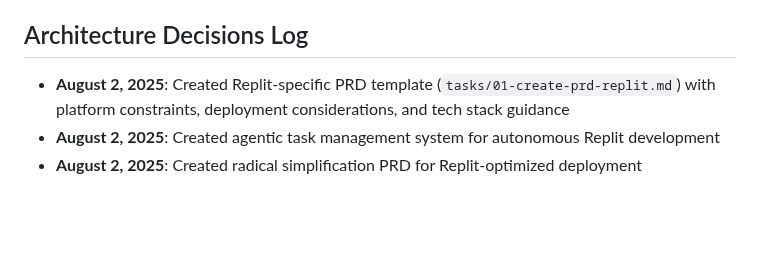
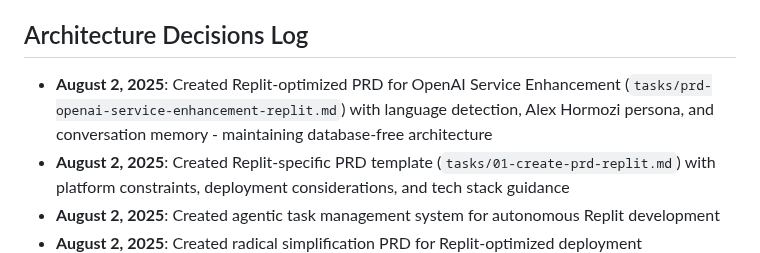
Before and after one commit to tkhongsap/LINE-SME-Thailand-Support, a Markdown page: replit.md, the part around the change. Drawn GitHub-style; blank space fills up the shorter version.

```diff
--- a/replit.md
+++ b/replit.md
@@ -177,6 +177,7 @@ LINE Webhook → Signature Verification → OpenAI → Response → Console Log
 - Documentation: Detailed architectural decisions
 
 ## Architecture Decisions Log
+- **August 2, 2025**: Created Replit-optimized PRD for OpenAI Service Enhancement (`tasks/prd-openai-service-enhancement-replit.md`) with language detection, Alex Hormozi persona, and conversation memory - maintaining database-free architecture
 - **August 2, 2025**: Created Replit-specific PRD template (`tasks/01-create-prd-replit.md`) with platform constraints, deployment considerations, and tech stack guidance
 - **August 2, 2025**: Created agentic task management system for autonomous Replit development
 - **August 2, 2025**: Created radical simplification PRD for Replit-optimized deployment
```
Also changed, not shown: tasks/prd-openai-service-enhancement-replit.md (added, +183 -0 lines).
